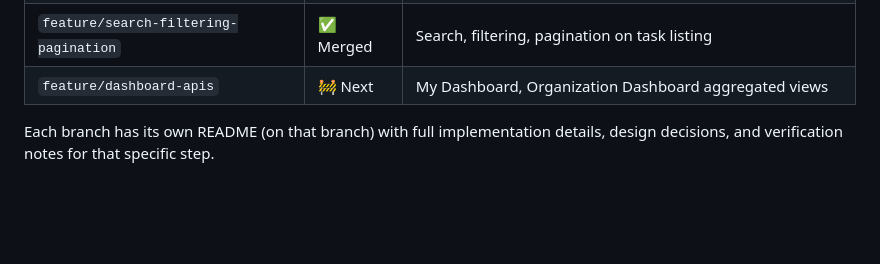
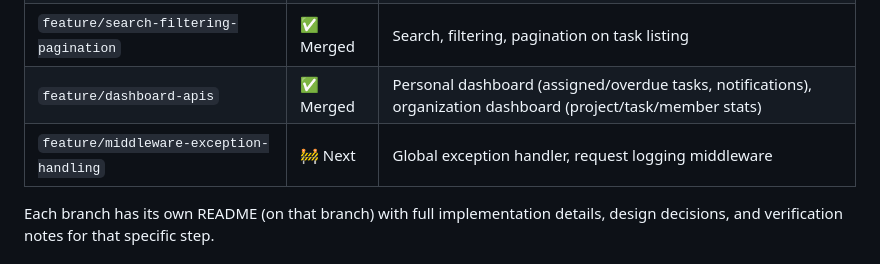
Before and after one commit to sehrish118/Enterprise-Task-Management-Platform, a Markdown page: README.md, the part around the change. Drawn GitHub-style; blank space fills up the shorter version.

Commit message:
docs: update branch tracker — dashboard APIs merged

```diff
--- a/README.md
+++ b/README.md
@@ -75,8 +75,8 @@ RBAC-gated |
 | `feature/comments-attachments` | ✅ Merged | Threaded comments (ownership-guarded edit/delete), attachment metadata |
 | `feature/notifications-activity-logs` | ✅ Merged | Auto-triggered notifications, org-wide activity audit trail |
 | `feature/search-filtering-pagination` | ✅ Merged | Search, filtering, pagination on task listing |
-| `feature/dashboard-apis` | 🚧 Next | My Dashboard, Organization Dashboard aggregated views |
-
+| `feature/dashboard-apis` | ✅ Merged | Personal dashboard (assigned/overdue tasks, notifications), organization dashboard (project/task/member stats) |
+| `feature/middleware-exception-handling` | 🚧 Next | Global exception handler, request logging middleware |
 
 Each branch has its own README (on that branch) with full implementation
 details, design decisions, and verification notes for that specific step.
```
